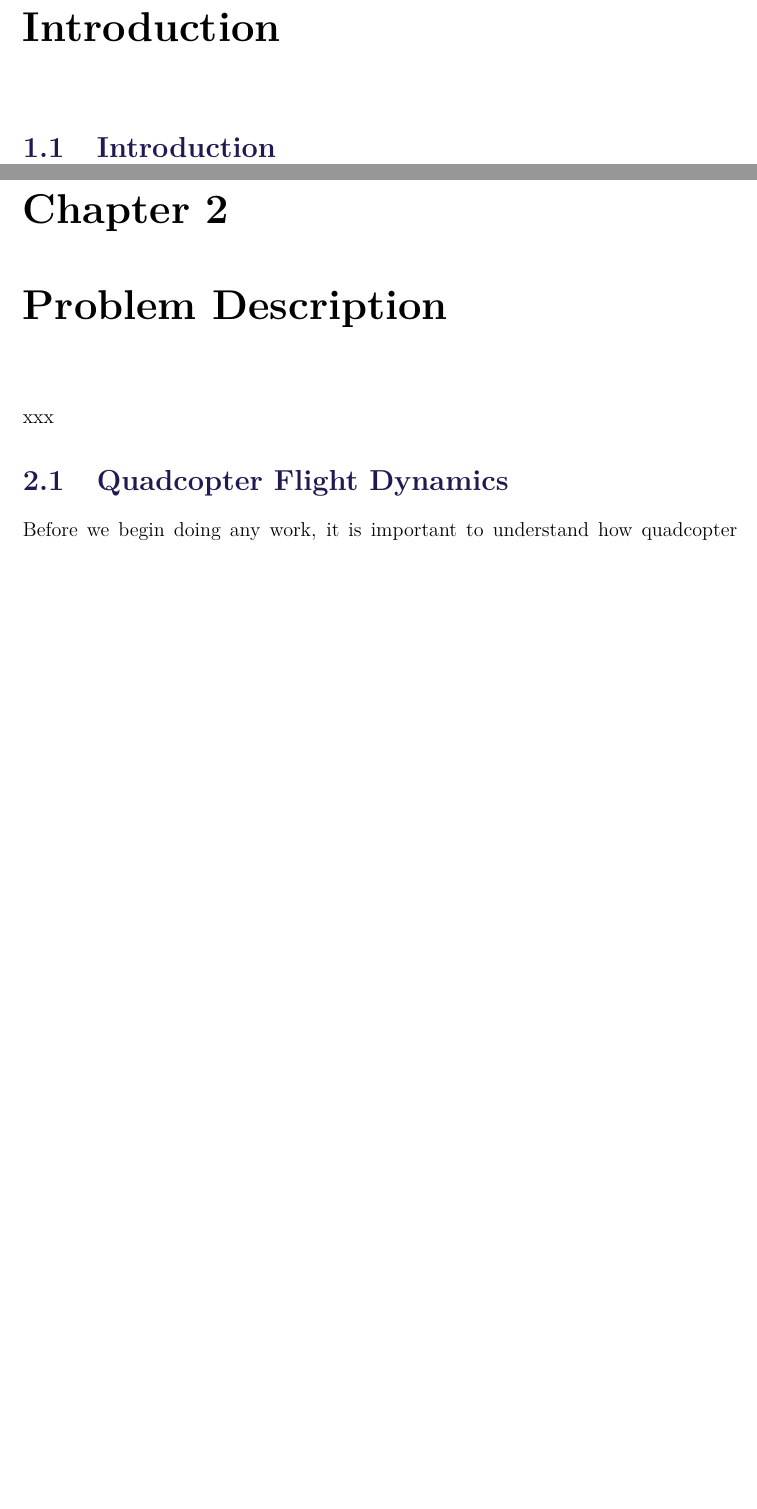
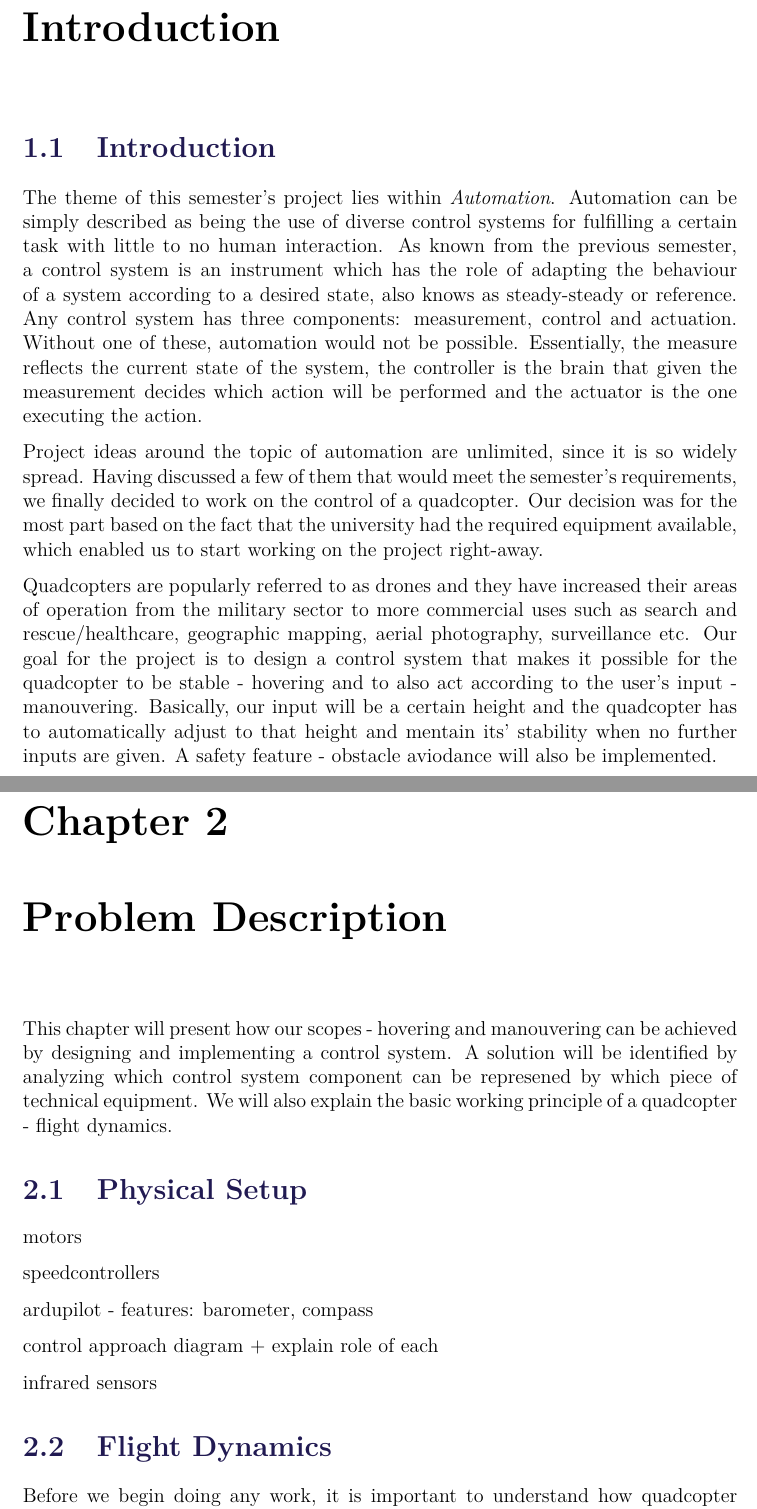
Before and after one commit to imalexandra/ED5-P5, a LaTeX thesis (report/P5.tex, which reads report/sections/introduction.tex, report/sections/problemdescription.tex): two parts of pages 8 and 9 of 17, joined at a grey line, cut so that both start at the same text, the shorter picture padded with empty space. Compiled offline with pdfLaTeX.

Commit message:
intro, a bit of pd

```diff
--- a/report/sections/introduction.tex
+++ b/report/sections/introduction.tex
@@ -1 +1,7 @@
 \section{Introduction}
+
+The theme of this semester's project lies within \textit{Automation}. Automation can be simply described as being the use of diverse control systems for fulfilling a certain task with little to no human interaction. As known from the previous semester, a control system is an instrument which has the role of adapting the behaviour of a system according to a desired state, also knows as steady-steady or reference. Any control system has three components: measurement, control and actuation. Without one of these, automation would not be possible. Essentially, the measure reflects the current state of the system, the controller is the brain that given the measurement decides which action will be performed and the actuator is the one executing the action.
+
+Project ideas around the topic of automation are unlimited, since it is so widely spread. Having discussed a few of them that would meet the semester's requirements, we finally decided to work on the control of a quadcopter. Our decision was for the most part based on the fact that the university had the required equipment available, which enabled us to start working on the project right-away.
+
+Quadcopters are popularly referred to as drones and they have increased their areas of operation from the military sector to more commercial uses such as search and rescue/healthcare, geographic mapping, aerial photography, surveillance etc. Our goal for the project is to design a control system that makes it possible for the quadcopter to be stable - hovering and to also act according to the user's input - manouvering. Basically, our input will be a certain height and the quadcopter has to automatically adjust to that height and mentain its' stability when no further inputs are given. A safety feature - obstacle aviodance will also be implemented.
--- a/report/sections/problemdescription.tex
+++ b/report/sections/problemdescription.tex
@@ -1,5 +1,15 @@
-xxx
+This chapter will present how our scopes - hovering and manouvering can be achieved by designing and implementing a control system. A solution will be identified by analyzing which control system component can be represened by which piece of technical equipment. We will also explain the basic working principle of a quadcopter - flight dynamics.
 
-\section{Quadcopter Flight Dynamics}
-Before we begin doing any work, it is important to understand how quadcopter works. A quadcopter, as the name suggest, runs on four motors usually placed at equal distances from each other (figure here) \newline
-By controlling the speed at which the motors rotate, it is possible to change how quadcopter moves. Movement can be broken down in 3 separate sets of motor speeds:\newline
+\section{Physical Setup}
+motors
+
+speedcontrollers
+
+ardupilot - features: barometer, compass
+
+control approach diagram + explain role of each
+
+infrared sensors
+
+\section{Flight Dynamics}
+Before we begin doing any work, it is important to understand how quadcopter works. A quadcopter, as the name suggest, runs on four motors usually placed at equal distances from each other (figure here)
```
Also changed, not shown: report/sections/setup.tex (+3 -0 lines), report/P5.pdf, report/sections/problemdescription.tex (26 more changed lines), 5 other files.
